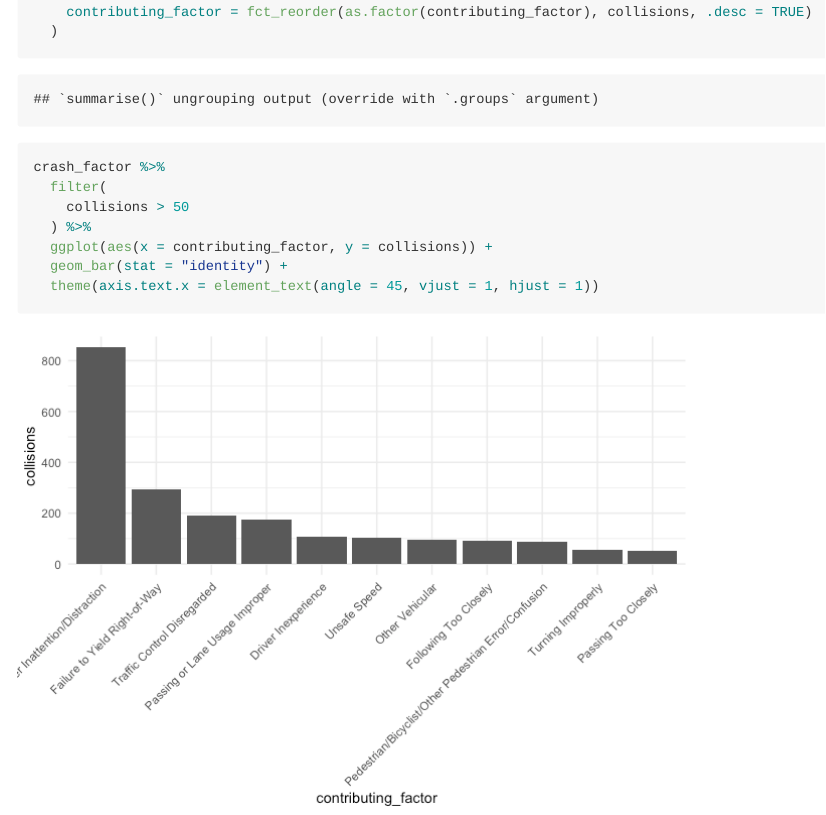
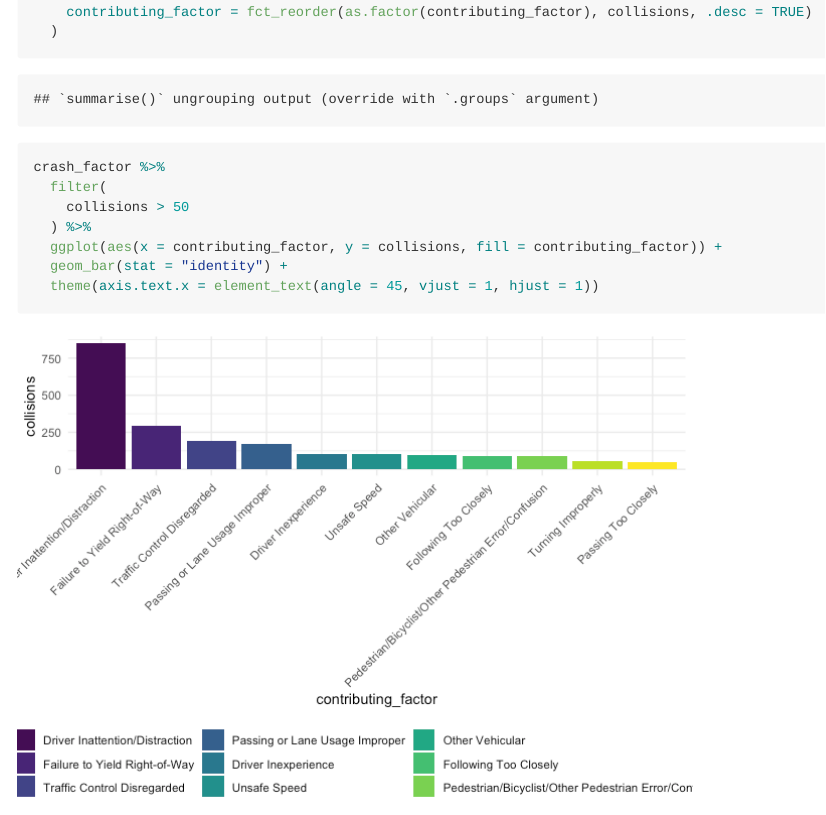
Before and after one commit to byilma/nyc_microvehicle_injuries, an R Markdown document (20201113_import_tidy.Rmd): the page in a window 1100 px wide, from 9010 px down. The pictures show the output file 20201113_import_tidy.md that the author committed with the source, drawn offline in the style of GitHub; long lines of code are wrapped.

Commit message:
color bar plot

````diff
--- a/20201113_import_tidy.Rmd
+++ b/20201113_import_tidy.Rmd
@@ -268,12 +269,11 @@ crash_factor =
   )
 
 
-
 crash_factor %>%
   filter(
     collisions > 50
   ) %>%
-  ggplot(aes(x = contributing_factor, y = collisions)) +
+  ggplot(aes(x = contributing_factor, y = collisions, fill = contributing_factor)) +
   geom_bar(stat = "identity") +
   theme(axis.text.x = element_text(angle = 45, vjust = 1, hjust = 1))
 ```
````
Also changed, not shown: 20201113_import_tidy.md, 20201113_import_tidy_files/figure-gfm/line plot of crashes over time-1.png, 20201113_import_tidy_files/figure-gfm/plot injuries by month-1.png, 20201113_import_tidy_files/figure-gfm/unnamed-chunk-2-1.png, 20201113_import_tidy.Rmd (1 more changed lines).
